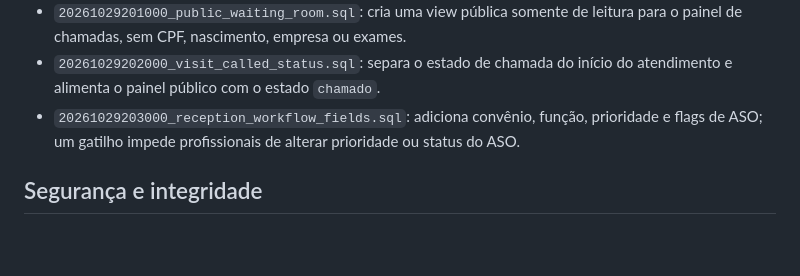
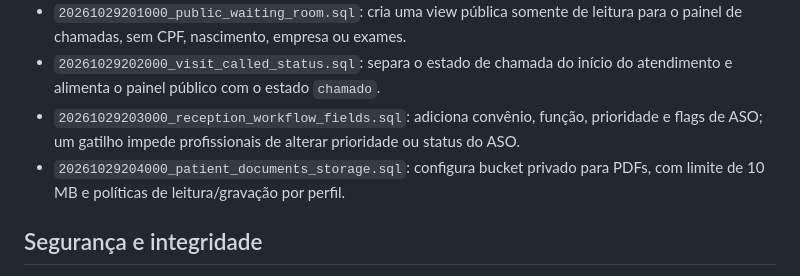
Before and after one commit to danielmarkpsn-pixel/FAVMED, a Markdown page: online/README.md, the part around the change. Rendered like a GitHub page; blank space fills up the shorter version.

Commit message:
docs(favmed-online): documentar anexos PDF privados

```diff
--- a/online/README.md
+++ b/online/README.md
@@ -36,6 +36,7 @@ O histórico remoto contém migrações antigas cujos SQLs iniciais não estão
 - `20261029201000_public_waiting_room.sql`: cria uma view pública somente de leitura para o painel de chamadas, sem CPF, nascimento, empresa ou exames.
 - `20261029202000_visit_called_status.sql`: separa o estado de chamada do início do atendimento e alimenta o painel público com o estado `chamado`.
 - `20261029203000_reception_workflow_fields.sql`: adiciona convênio, função, prioridade e flags de ASO; um gatilho impede profissionais de alterar prioridade ou status do ASO.
+- `20261029204000_patient_documents_storage.sql`: configura bucket privado para PDFs, com limite de 10 MB e políticas de leitura/gravação por perfil.
 
 ## Segurança e integridade
 
```
